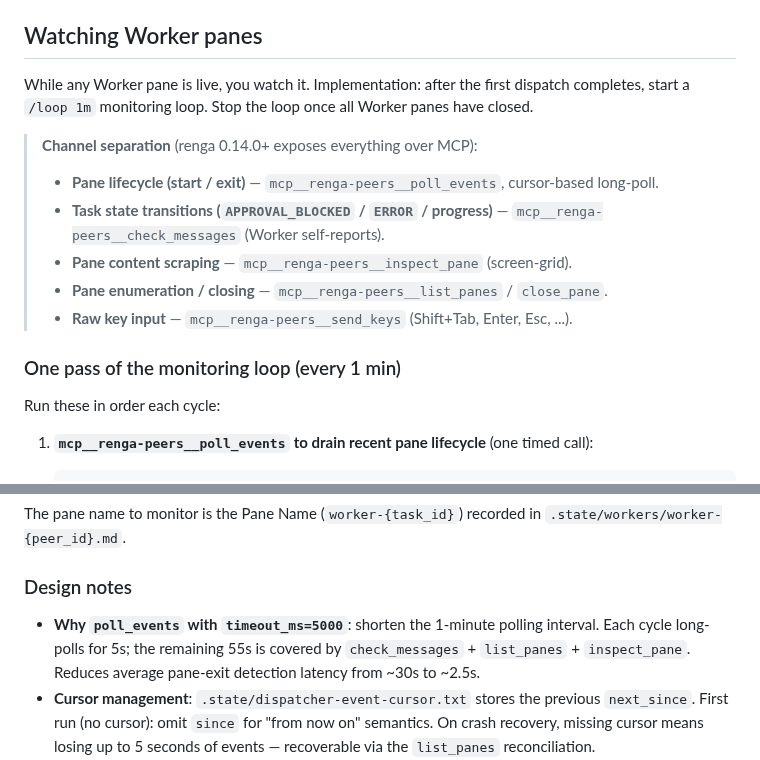
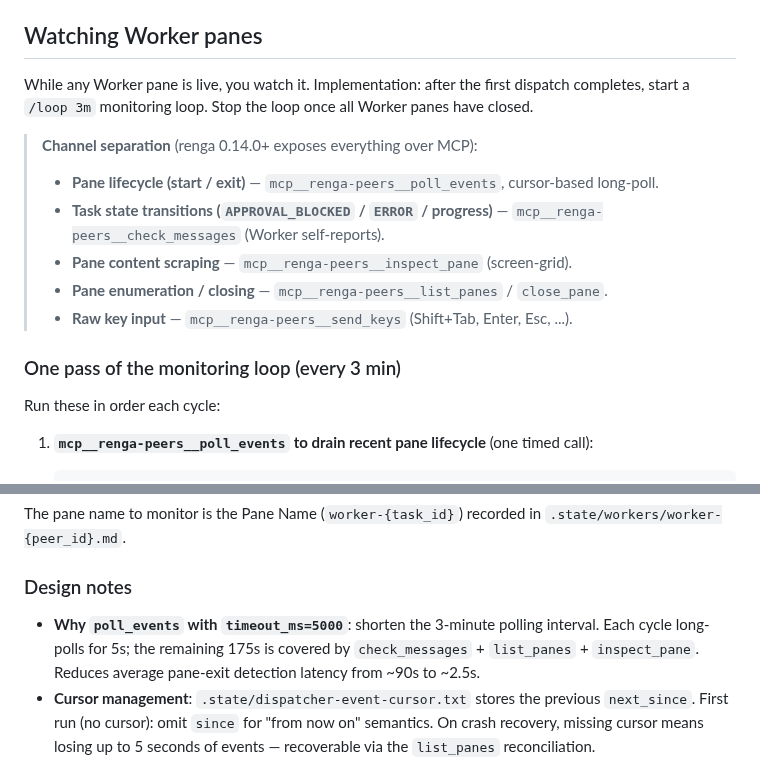
Before and after one commit to suisya-systems/claude-org, a Markdown page: .dispatcher/CLAUDE.md, 2 parts joined by grey strips. Drawn GitHub-style.

Commit message:
fix(claude): align .dispatcher/CLAUDE.md monitoring loop cadence to /loop 3m
Sync the dispatcher's monitoring-loop cadence to the role-contract value
(docs/contracts/role-contract.md L87, L141). The dispatcher CLAUDE.md
still said "/loop 1m" / "every 1 min" / "1-minute polling interval" with
the 55s/30s derived numbers, which drifted from contract after the cadence
change. Update to /loop 3m, "every 3 min", "3-minute polling interval",
"remaining 175s", and "~90s" so the prose stays internally consistent.

Co-Authored-By: Claude Opus 4.7 <noreply@anthropic.com>

```diff
--- a/.dispatcher/CLAUDE.md
+++ b/.dispatcher/CLAUDE.md
@@ -99,7 +99,7 @@ mcp__renga-peers__send_message(to_id="secretary", message="...")
 
 ## Watching Worker panes
 
-While any Worker pane is live, you watch it. Implementation: after the first dispatch completes, start a `/loop 1m` monitoring loop. Stop the loop once all Worker panes have closed.
+While any Worker pane is live, you watch it. Implementation: after the first dispatch completes, start a `/loop 3m` monitoring loop. Stop the loop once all Worker panes have closed.
 
 > **Channel separation** (renga 0.14.0+ exposes everything over MCP):
 > - **Pane lifecycle (start / exit)** — `mcp__renga-peers__poll_events`, cursor-based long-poll.
@@ -108,7 +108,7 @@ While any Worker pane is live, you watch it. Implementation: after the first dis
 > - **Pane enumeration / closing** — `mcp__renga-peers__list_panes` / `close_pane`.
 > - **Raw key input** — `mcp__renga-peers__send_keys` (Shift+Tab, Enter, Esc, ...).
 
-### One pass of the monitoring loop (every 1 min)
+### One pass of the monitoring loop (every 3 min)
 
 Run these in order each cycle:
 
@@ -265,7 +265,7 @@ The pane name to monitor is the Pane Name (`worker-{task_id}`) recorded in `.sta
 
 ### Design notes
 
-- **Why `poll_events` with `timeout_ms=5000`**: shorten the 1-minute polling interval. Each cycle long-polls for 5s; the remaining 55s is covered by `check_messages` + `list_panes` + `inspect_pane`. Reduces average pane-exit detection latency from ~30s to ~2.5s.
+- **Why `poll_events` with `timeout_ms=5000`**: shorten the 3-minute polling interval. Each cycle long-polls for 5s; the remaining 175s is covered by `check_messages` + `list_panes` + `inspect_pane`. Reduces average pane-exit detection latency from ~90s to ~2.5s.
 - **Cursor management**: `.state/dispatcher-event-cursor.txt` stores the previous `next_since`. First run (no cursor): omit `since` for "from now on" semantics. On crash recovery, missing cursor means losing up to 5 seconds of events — recoverable via the `list_panes` reconciliation.
 - **Why two layers (events + `list_panes`)**: events are best-effort (`EventsDropped` happens), so `mcp__renga-peers__list_panes` reconciliation is the safety net.
 - **Why inspect is an independent observation channel**: when a Worker stalls on an approval prompt, relying only on Worker self-report (renga-peers) means the Worker may stall before sending the notification. Inspect actively observes from the Dispatcher side, backstopping any missed / delayed self-report. Self-report and inspect together give "two-channel observation of the same event" — redundancy by design.
```
